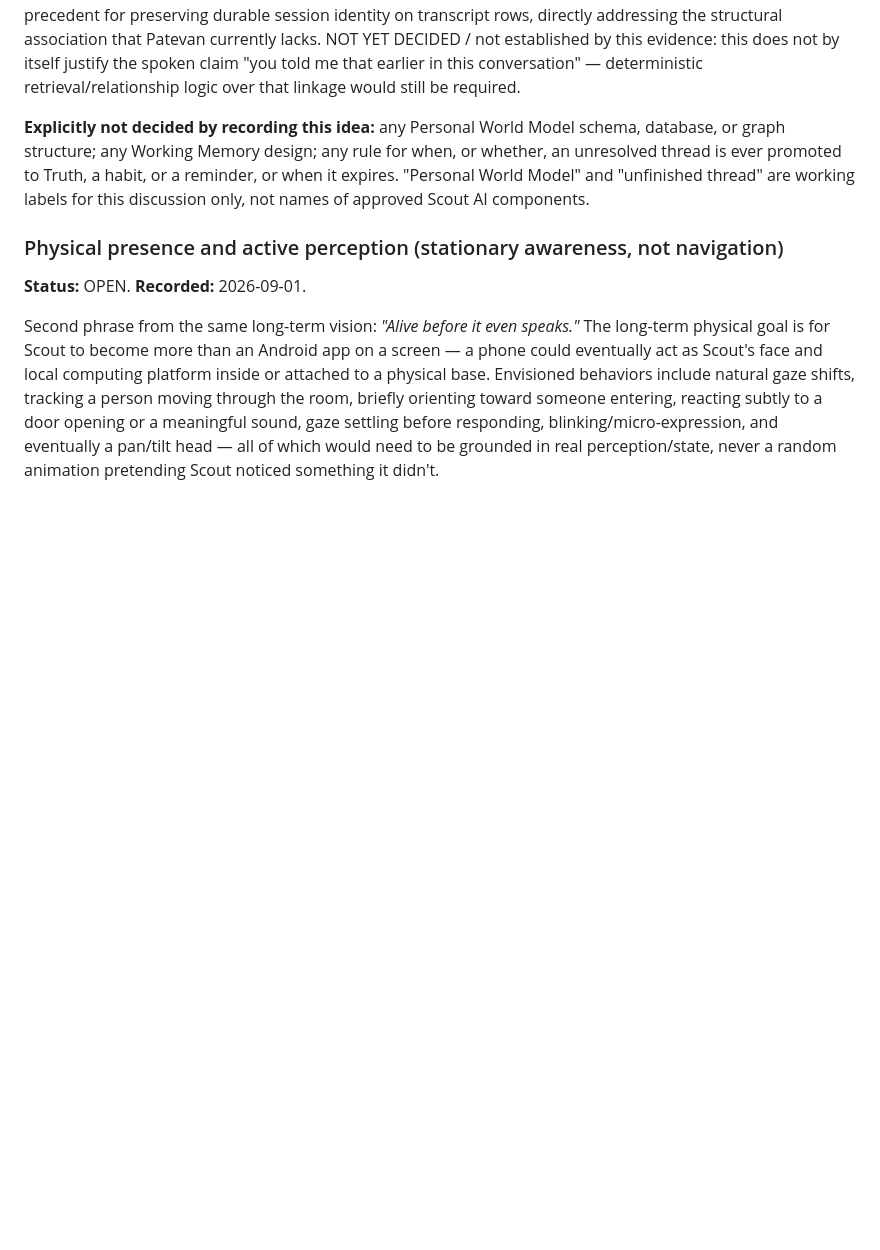
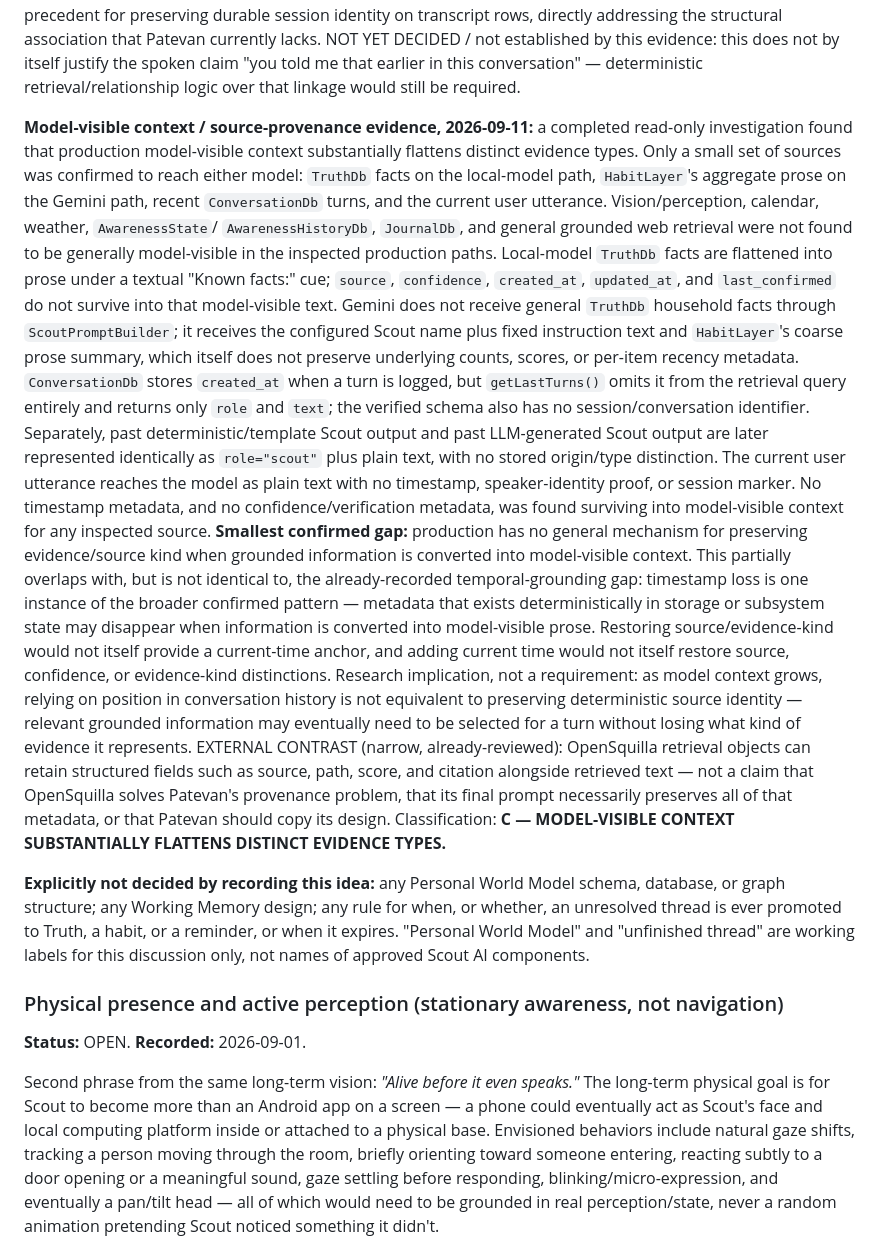
Before and after one commit to Patevan9/scout-ai-research, a Markdown page: SCOUT_AI_RESEARCH_IDEAS.md, the part around one of its changes. Rendered like a GitHub page; blank space fills up the shorter version.

Commit message:
Record model-visible context provenance finding
Adds one evidence paragraph to the existing OPEN "Personal continuity..."
entry, recording the completed read-only Model-Visible Context /
Source-Provenance investigation: production model-visible context
substantially flattens distinct evidence types. Only TruthDb facts
(local-model path), HabitLayer's aggregate prose (Gemini path), recent
ConversationDb turns, and the current user utterance were confirmed to
reach either model; vision, calendar, weather, AwarenessState/
AwarenessHistoryDb, JournalDb, and general web retrieval were not.
TruthDb source/confidence/timestamp fields, HabitLayer's underlying
counts/scores, and ConversationDb's created_at and any session/output-
origin distinction do not survive into model-visible text. Records the
smallest confirmed gap (no general mechanism for preserving evidence/
source kind at the point of model exposure), its partial-overlap
relationship to the already-recorded temporal-grounding gap, a narrow
already-reviewed OpenSquilla contrast, and classification C (model-
visible context substantially flattens distinct evidence types).

Status remains OPEN. No new OPEN entry, no Bucket change, no schema or
implementation decided.

Co-Authored-By: Claude Sonnet 5 <noreply@anthropic.com>
Claude-Session: https://claude.ai/code/session_01WVkzEidvA1hUR1xRuqcke1

```diff
--- a/SCOUT_AI_RESEARCH_IDEAS.md
+++ b/SCOUT_AI_RESEARCH_IDEAS.md
@@ -525,6 +525,55 @@ NOT YET DECIDED / not established by this evidence: this does not by
 itself justify the spoken claim "you told me that earlier in this
 conversation" — deterministic retrieval/relationship logic over that
 linkage would still be required.
+
+**Model-visible context / source-provenance evidence, 2026-09-11:** a
+completed read-only investigation found that production model-visible
+context substantially flattens distinct evidence types. Only a small
+set of sources was confirmed to reach either model: `TruthDb` facts on
+the local-model path, `HabitLayer`'s aggregate prose on the Gemini
+path, recent `ConversationDb` turns, and the current user utterance.
+Vision/perception, calendar, weather, `AwarenessState`/
+`AwarenessHistoryDb`, `JournalDb`, and general grounded web retrieval
+were not found to be generally model-visible in the inspected
+production paths. Local-model `TruthDb` facts are flattened into prose
+under a textual "Known facts:" cue; `source`, `confidence`,
+`created_at`, `updated_at`, and `last_confirmed` do not survive into
+that model-visible text. Gemini does not receive general `TruthDb`
+household facts through `ScoutPromptBuilder`; it receives the
+configured Scout name plus fixed instruction text and `HabitLayer`'s
+coarse prose summary, which itself does not preserve underlying counts,
+scores, or per-item recency metadata. `ConversationDb` stores
+`created_at` when a turn is logged, but `getLastTurns()` omits it from
+the retrieval query entirely and returns only `role` and `text`; the
+verified schema also has no session/conversation identifier.
+Separately, past deterministic/template Scout output and past
+LLM-generated Scout output are later represented identically as
+`role="scout"` plus plain text, with no stored origin/type
+distinction. The current user utterance reaches the model as plain text with
+no timestamp, speaker-identity proof, or session marker. No timestamp
+metadata, and no confidence/verification metadata, was found surviving
+into model-visible context for any inspected source. **Smallest
+confirmed gap:** production has no general mechanism for preserving
+evidence/source kind when grounded information is converted into
+model-visible context. This partially overlaps with, but is not
+identical to, the already-recorded temporal-grounding gap: timestamp
+loss is one instance of the broader confirmed pattern — metadata that
+exists deterministically in storage or subsystem state may disappear
+when information is converted into model-visible prose. Restoring
+source/evidence-kind would not itself provide a current-time anchor,
+and adding current time would not itself restore source, confidence,
+or evidence-kind distinctions. Research implication, not a
+requirement: as model context grows, relying on position in
+conversation history is not equivalent to preserving deterministic
+source identity — relevant grounded information may eventually need to
+be selected for a turn without losing what kind of evidence it
+represents. EXTERNAL CONTRAST (narrow, already-reviewed): OpenSquilla
+retrieval objects can retain structured fields such as source, path,
+score, and citation alongside retrieved text — not a claim that
+OpenSquilla solves Patevan's provenance problem, that its final prompt
+necessarily preserves all of that metadata, or that Patevan should
+copy its design. Classification: **C — MODEL-VISIBLE CONTEXT
+SUBSTANTIALLY FLATTENS DISTINCT EVIDENCE TYPES.**
 
 **Explicitly not decided by recording this idea:** any Personal World
 Model schema, database, or graph structure; any Working Memory design;
```
Also changed, not shown: other parts of SCOUT_AI_RESEARCH_IDEAS.md (+1 -1 lines).
